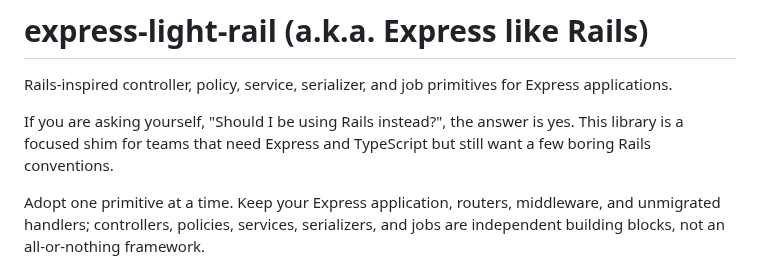
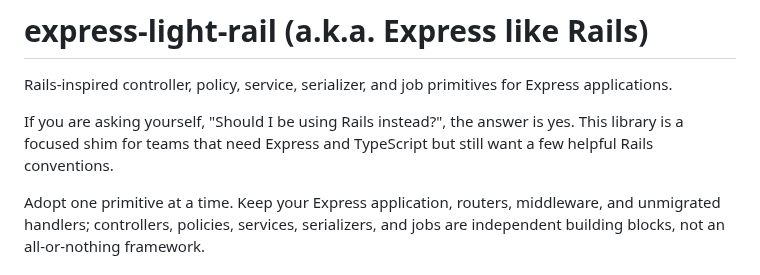
Before and after one commit to klondikemarlen/express-light-rail, a Markdown page: README.md, the part around the change. Rendered like a GitHub page.

Commit message:
:memo: Describe Rails conventions as helpful.

```diff
--- a/README.md
+++ b/README.md
@@ -4,7 +4,7 @@ Rails-inspired controller, policy, service, serializer, and job primitives for E
 
 If you are asking yourself, "Should I be using Rails instead?", the answer is yes. This
 library is a focused shim for teams that need Express and TypeScript but still want a few
-boring Rails conventions.
+helpful Rails conventions.
 
 Adopt one primitive at a time. Keep your Express application, routers, middleware, and unmigrated handlers; controllers, policies, services, serializers, and jobs are independent building blocks, not an all-or-nothing framework.
 
```
